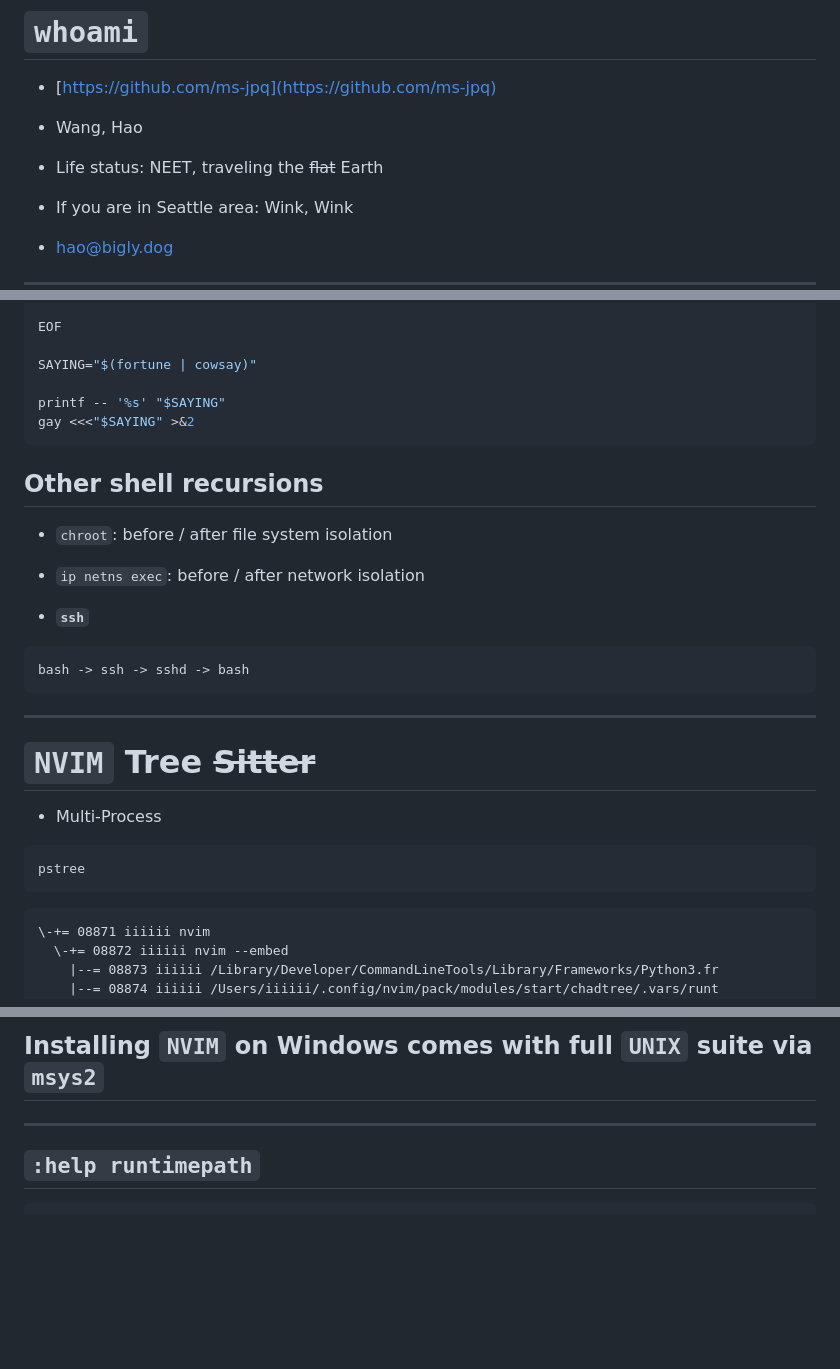
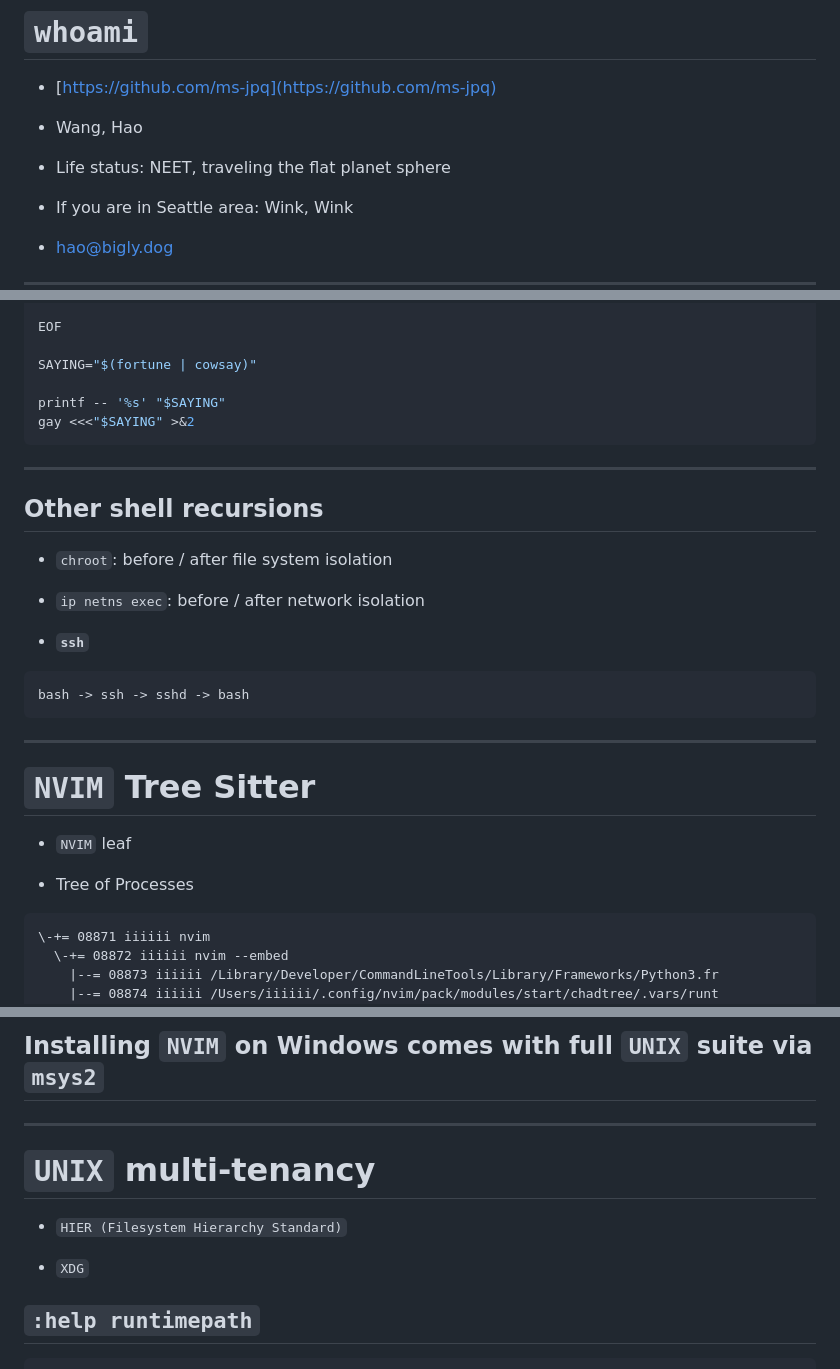
Before and after one commit to ms-jpq/vim.conf-2023, a Markdown page: README.md, 3 parts joined by grey strips. Rendered like a GitHub page; blank space fills up the shorter version.

````diff
--- a/README.md
+++ b/README.md
@@ -4,7 +4,7 @@
 
 - Wang, Hao
 
-- Life status: NEET, traveling the ~~flat~~ Earth
+- Life status: NEET, traveling the flat planet sphere
 
 - If you are in Seattle area: Wink, Wink
 
@@ -221,6 +221,8 @@ printf -- '%s' "$SAYING"
 gay <<<"$SAYING" >&2
 ```
 
+---
+
 ## Other shell recursions
 
 - `chroot`: before / after file system isolation
@@ -235,13 +237,11 @@ bash -> ssh -> sshd -> bash
 
 ---
 
-# `NVIM` Tree ~~Sitter~~
+# `NVIM` Tree Sitter
 
-- Multi-Process
+- `NVIM` leaf
 
-```bash
-pstree
-```
+- Tree of Processes
 
 ```txt
 \-+= 08871 iiiiii nvim
@@ -286,6 +350,12 @@ pstree
 ## Installing `NVIM` on Windows comes with full `UNIX` suite via `msys2`
 
 ---
+
+# `UNIX` multi-tenancy
+
+- `HIER (Filesystem Hierarchy Standard)`
+
+- `XDG`
 
 ## `:help runtimepath`
 
````
Also changed, not shown: other parts of README.md (+117 -46 lines), gigachad.png (added), 1 other file.
